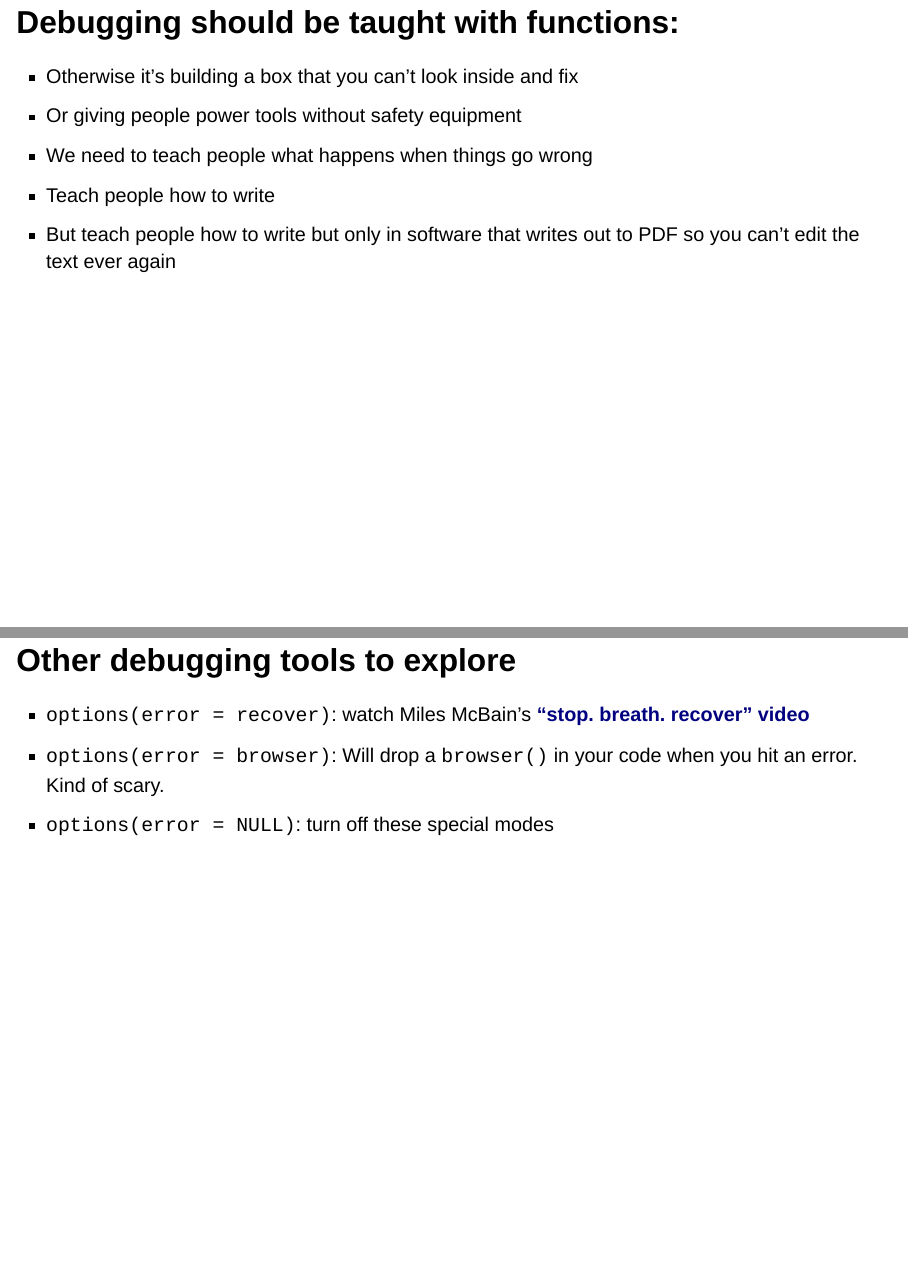
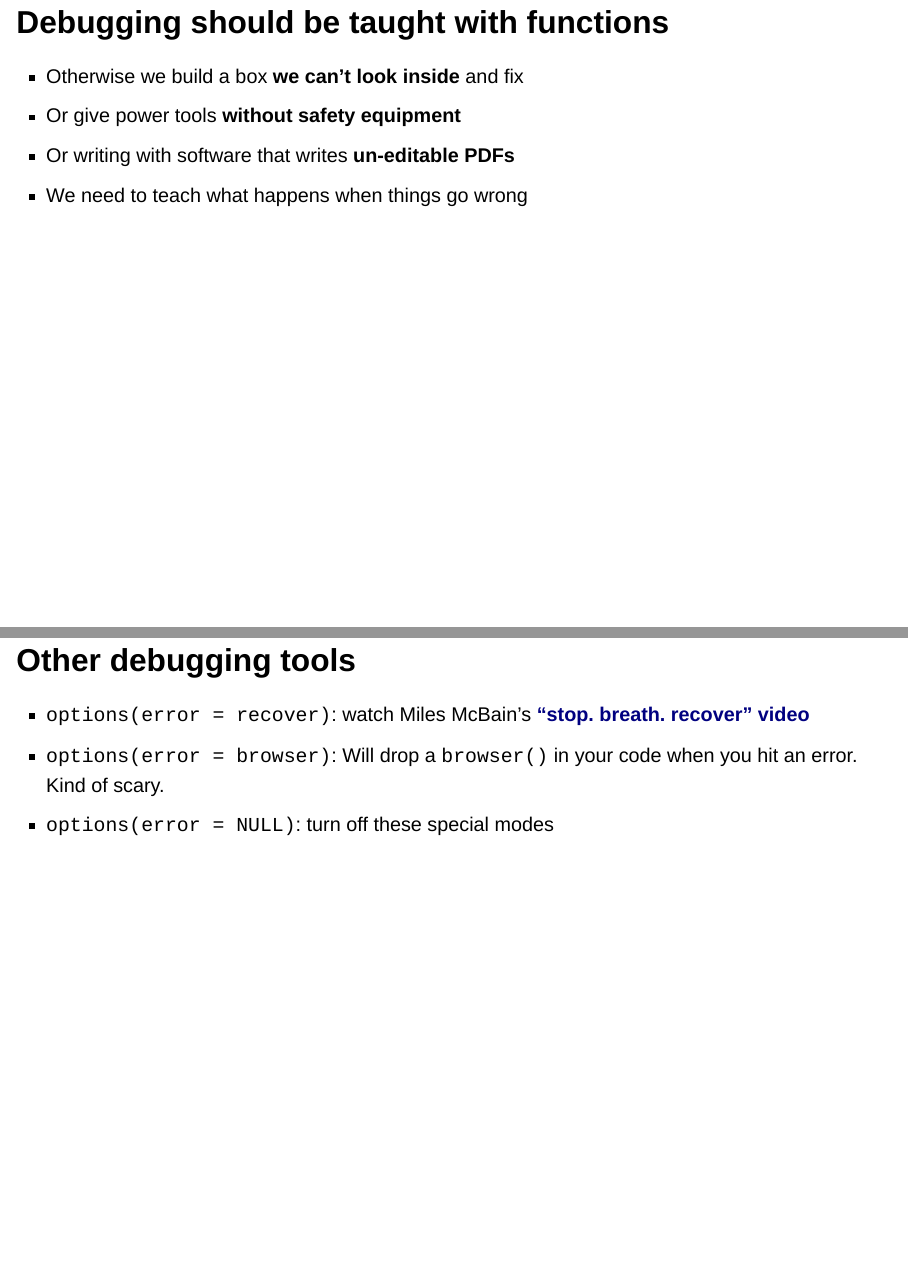
Before and after one commit to njtierney/funfun, a Quarto document (index.qmd): pages 47 and 66 of 69, joined at a grey line. Rendered offline with R 4.5, knitr and Pandoc in place of Quarto, with nearby package versions; drawn as Slidy slides in place of the format the file asks for; some code elsewhere in the file could not run offline.

Commit message:
slidecraft!

```diff
--- a/index.qmd
+++ b/index.qmd
@@ -794,13 +794,12 @@ Miles' SSA talk: Let's borrow some key ideas from how we structure books: table
 
 ##  {background-image="images/abs-education-data-markup.png" background-size="contain"}
 
-# Debugging should be taught with functions:
+# Debugging should be taught with functions
 
--   Otherwise it's building a box that you can't look inside and fix
--   Or giving people power tools without safety equipment
--   We need to teach people what happens when things go wrong
--   Teach people how to write
--   But teach people how to write but only in software that writes out to PDF so you can't edit the text ever again
+-   Otherwise we build a box **we can't look inside** and fix
+-   Or give power tools **without safety equipment**
+-   Or writing with software that writes **un-editable PDFs**
+-   We need to teach what happens when things go wrong
 
 # Some thoughts on debugging
 
@@ -971,5 +970,5 @@ How do you get better at writing functions in your own life?
 
-# Other debugging tools to explore
+# Other debugging tools
 
 -   `options(error = recover)`: watch Miles McBain's [**"stop. breath. recover" video**]()
 -   `options(error = browser)`: Will drop a `browser()` in your code when you hit an error. Kind of scary.
```
Also changed, not shown: index.html, index.qmd (14 more changed lines).
